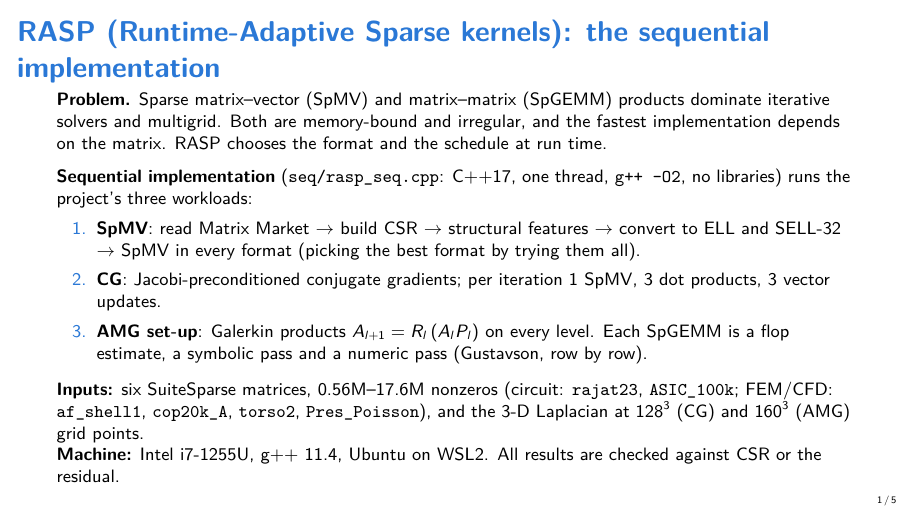
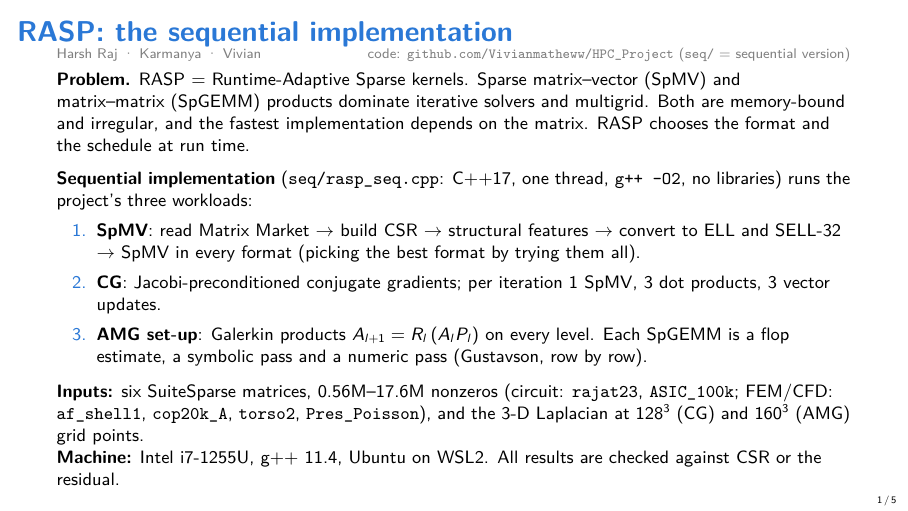
Before and after one commit to Vivianmatheww/HPC_Project, LaTeX slides (docs/slides/hotspots/hotspots.tex): page 1 of 5. Compiled offline with pdfLaTeX.

Commit message:
Hotspot slides: team names and code location on the first slide

```diff
--- a/docs/slides/hotspots/hotspots.tex
+++ b/docs/slides/hotspots/hotspots.tex
@@ -24,9 +24,12 @@
 \begin{document}
 
 % ---------------------------------------------------------------------------------------------------------------
-\begin{frame}{RASP (Runtime-Adaptive Sparse kernels): the sequential implementation}
+\begin{frame}{RASP: the sequential implementation}
+\vspace{-2mm}
+{\scriptsize\color{gray} Harsh Raj \textperiodcentered{} Karmanya \textperiodcentered{} Vivian \hfill
+code: \texttt{github.com/Vivianmatheww/HPC\_Project} (\texttt{seq/} = sequential version)}\par\vspace{1mm}
 \small
-\textbf{Problem.} Sparse matrix--vector (SpMV) and matrix--matrix (SpGEMM) products dominate iterative solvers and
+\textbf{Problem.} RASP = Runtime-Adaptive Sparse kernels. Sparse matrix--vector (SpMV) and matrix--matrix (SpGEMM) products dominate iterative solvers and
 multigrid. Both are memory-bound and irregular, and the fastest implementation depends on the matrix. RASP chooses
 the format and the schedule at run time.
 
```
Also changed, not shown: docs/slides/hotspots/hotspots.pdf.
